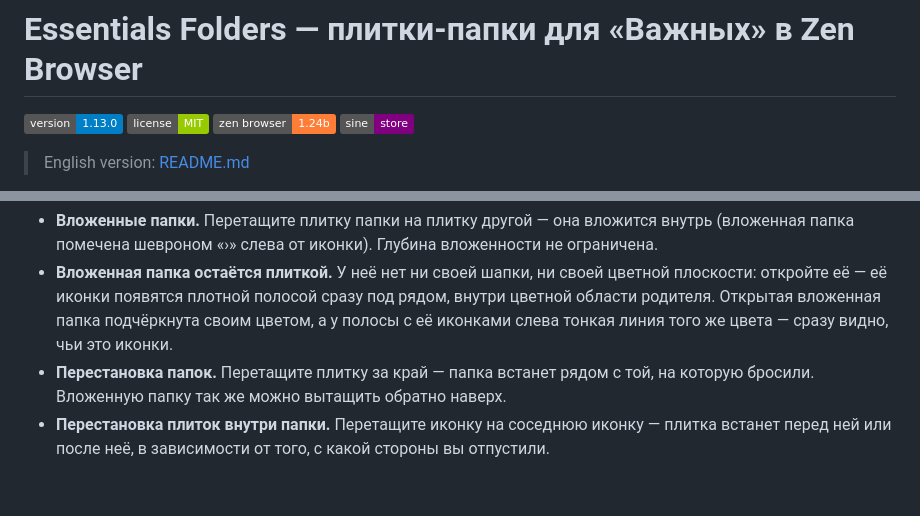
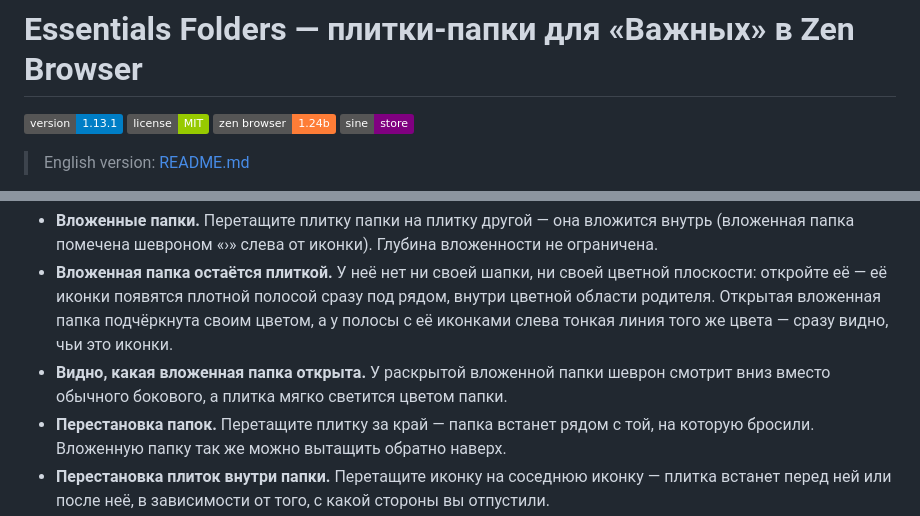
Before and after one commit to danonchek51/zen-essentials-folders, a Markdown page: README.ru.md, 2 parts joined by grey strips. Rendered like a GitHub page; badges without logos; blank space fills up the shorter version.

Commit message:
Remove the hover colour strip and mark expanded nested folders

```diff
--- a/README.ru.md
+++ b/README.ru.md
@@ -1,6 +1,6 @@
 # Essentials Folders — плитки-папки для «Важных» в Zen Browser
 
-[![Версия 1.12.0](https://img.shields.io/badge/version-1.13.0-informational)](https://github.com/danonchek51/zen-essentials-folders/releases)
+[![Версия 1.12.0](https://img.shields.io/badge/version-1.13.1-informational)](https://github.com/danonchek51/zen-essentials-folders/releases)
 [![Лицензия MIT](https://img.shields.io/badge/license-MIT-green)](LICENSE)
 [![Zen Browser 1.24b](https://img.shields.io/badge/zen%20browser-1.24b-orange)](https://zen-browser.app)
 [![Sine Store](https://img.shields.io/badge/sine-store-purple)](https://github.com/sineorg/store)
@@ -50,6 +50,8 @@ nested folders, drag & drop, search, and 22 settings. Tabs stay ordinary Zen tab
   откройте её — её иконки появятся плотной полосой сразу под рядом, внутри цветной области
   родителя. Открытая вложенная папка подчёркнута своим цветом, а у полосы с её иконками слева
   тонкая линия того же цвета — сразу видно, чьи это иконки.
+- **Видно, какая вложенная папка открыта.** У раскрытой вложенной папки шеврон смотрит вниз
+  вместо обычного бокового, а плитка мягко светится цветом папки.
 - **Перестановка папок.** Перетащите плитку за край — папка встанет рядом с той, на которую
   бросили. Вложенную папку так же можно вытащить обратно наверх.
 - **Перестановка плиток внутри папки.** Перетащите иконку на соседнюю иконку — плитка
```
Also changed, not shown: other parts of README.ru.md (+0 -3 lines), CHANGELOG.md (+16 -0 lines), README.md (+3 -4 lines), docs/images/nested.png, docs/images/panel.png, images/nested.png, images/panel.png, 7 other files.
